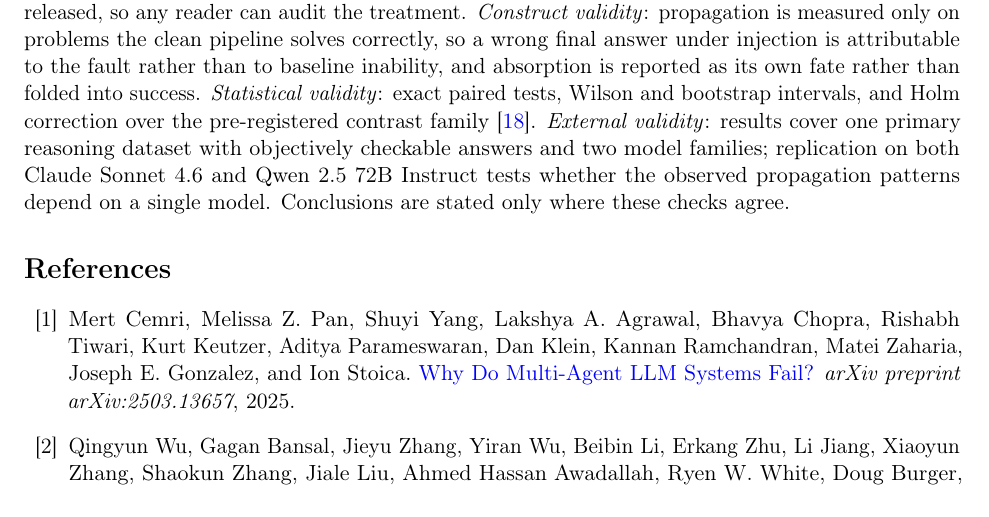
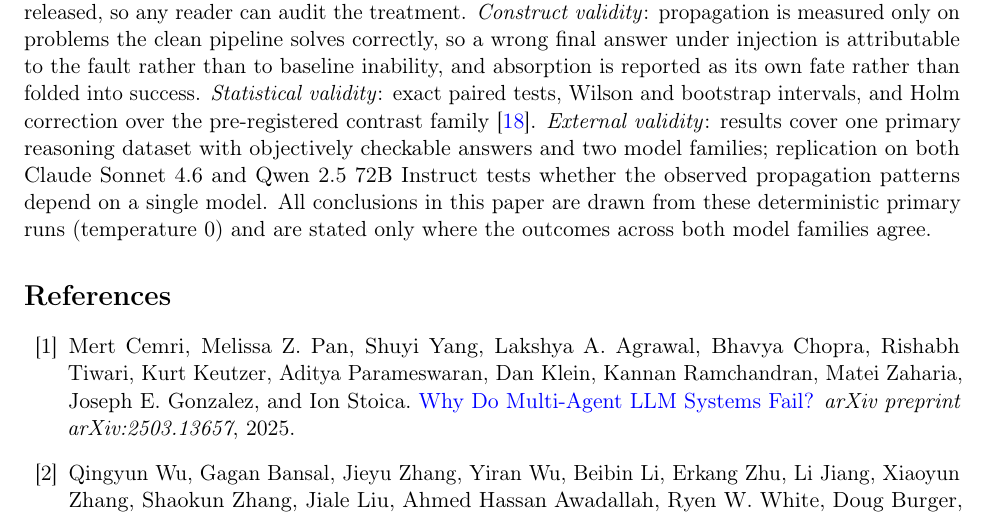
Before and after one commit to parajulitilak/multiagent-error-propagation, a LaTeX paper (paper/main.tex): part of page 10 of 14, cut so that both start at the same text. Compiled offline with pdfLaTeX.

Commit message:
docs: merge deterministic runs and model agreement sentences in Evaluation section

```diff
--- a/paper/main.tex
+++ b/paper/main.tex
@@ -630,7 +630,9 @@ pre-registered contrast family~\citep{dror2018hitchhiker}. \emph{External
 validity}: results cover one primary reasoning dataset with objectively
 checkable answers and two model families; replication on both Claude Sonnet
 4.6 and Qwen 2.5 72B Instruct tests whether the observed propagation
-patterns depend on a single model. Conclusions are stated only where these checks agree.
+patterns depend on a single model. All conclusions in this paper are drawn
+from these deterministic primary runs (temperature 0) and are stated only where the outcomes
+across both model families agree.
 
 \begin{thebibliography}{99}
 
```
